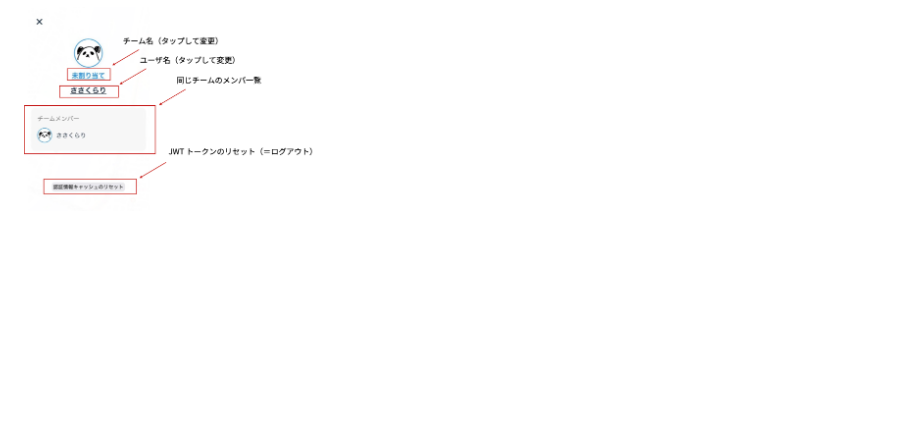
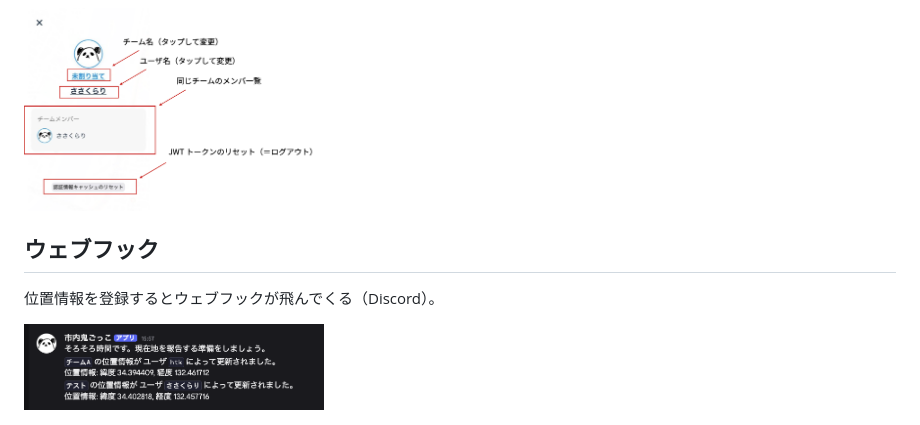
Before and after one commit to m-tsuru/tenchi-geolocation, a Markdown page: README.md, the part around the change. Drawn GitHub-style; pictures changed too: docs/ss4.png (added); blank space fills up the shorter version.

Commit message:
Add: README (Webhook)

```diff
--- a/README.md
+++ b/README.md
@@ -46,3 +46,9 @@
 いろんなことができる。
 
 <img src="./docs/ss3.png" alt="スクリーンショット3" width="300px">
+
+## ウェブフック
+
+位置情報を登録するとウェブフックが飛んでくる（Discord）。
+
+<img src="./docs/ss4.png" alt="ウェブフックの例" width="300px">
```
